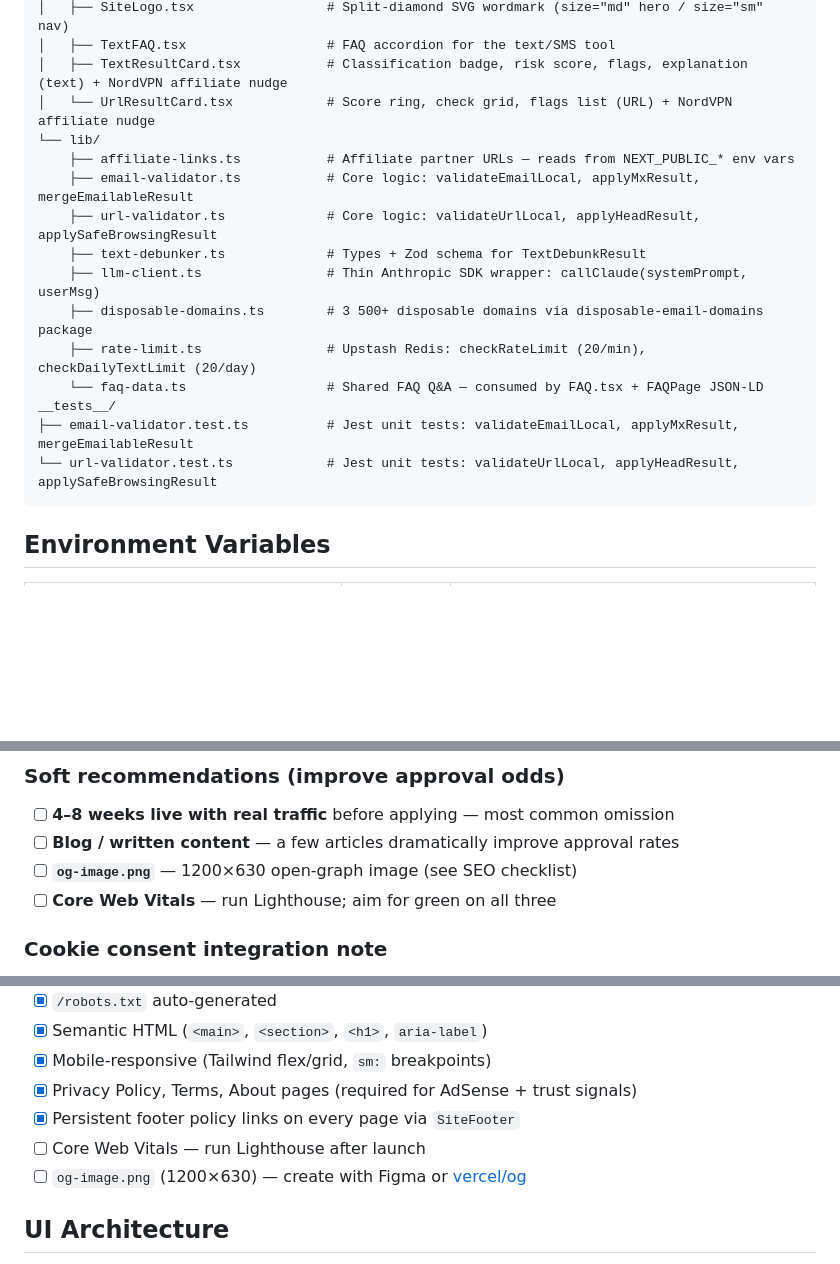
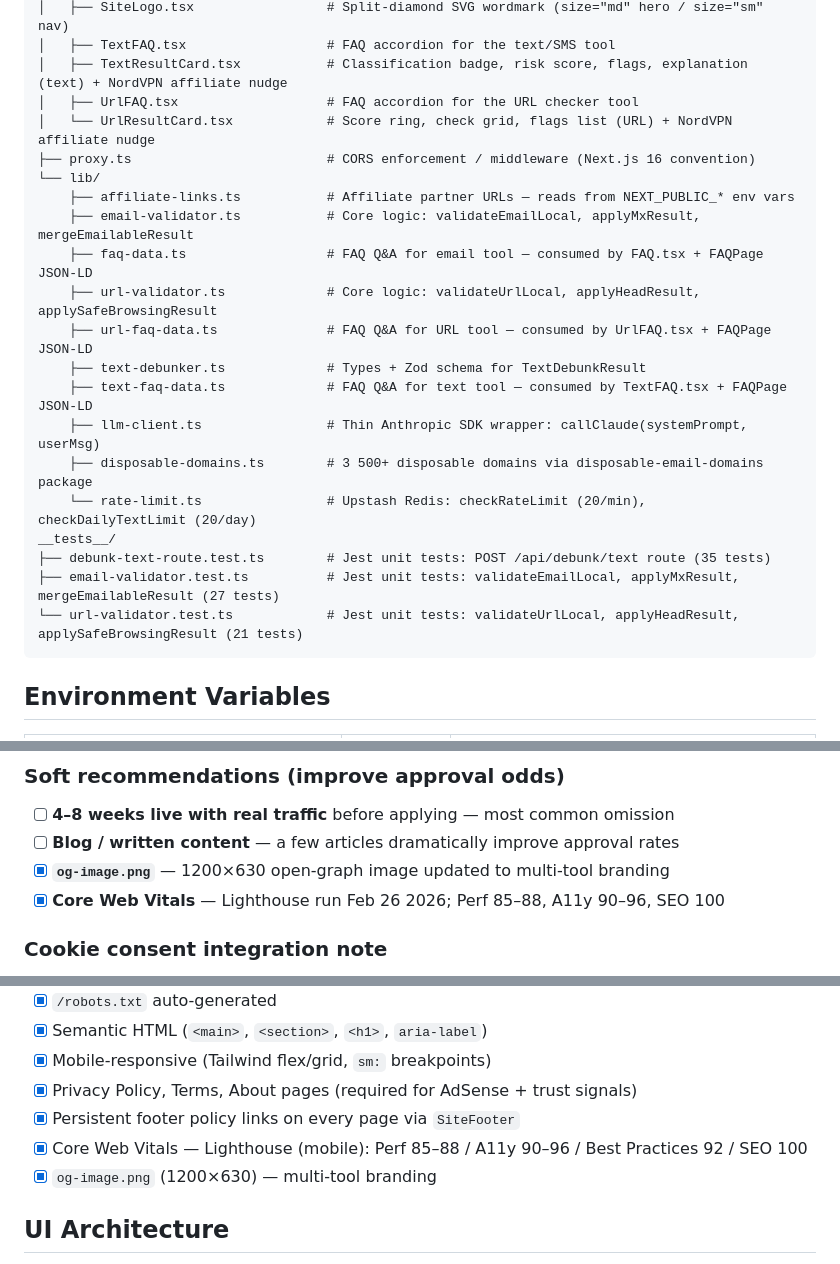
Before and after one commit to msywensky/isthisvalid, a Markdown page: ARCHITECTURE.md, 3 parts joined by grey strips. Drawn GitHub-style; blank space fills up the shorter version.

Commit message:
docs(architecture): update for Feb 26 session
- Bump last-updated date
- Add proxy.ts (renamed from middleware.ts)
- Add UrlFAQ.tsx, text-faq-data.ts, url-faq-data.ts to file structure
- Add debunk-text-route.test.ts to __tests__ with test count
- Check off Lighthouse/Core Web Vitals (85-88 perf, 90-96 a11y, 100 SEO)
- Check off og-image.png (multi-tool branding already done)

````diff
--- a/ARCHITECTURE.md
+++ b/ARCHITECTURE.md
@@ -173,19 +173,24 @@ src/
 │   ├── SiteLogo.tsx                 # Split-diamond SVG wordmark (size="md" hero / size="sm" nav)
 │   ├── TextFAQ.tsx                  # FAQ accordion for the text/SMS tool
 │   ├── TextResultCard.tsx           # Classification badge, risk score, flags, explanation (text) + NordVPN affiliate nudge
+│   ├── UrlFAQ.tsx                   # FAQ accordion for the URL checker tool
 │   └── UrlResultCard.tsx            # Score ring, check grid, flags list (URL) + NordVPN affiliate nudge
+├── proxy.ts                         # CORS enforcement / middleware (Next.js 16 convention)
 └── lib/
     ├── affiliate-links.ts           # Affiliate partner URLs — reads from NEXT_PUBLIC_* env vars
     ├── email-validator.ts           # Core logic: validateEmailLocal, applyMxResult, mergeEmailableResult
+    ├── faq-data.ts                  # FAQ Q&A for email tool — consumed by FAQ.tsx + FAQPage JSON-LD
     ├── url-validator.ts             # Core logic: validateUrlLocal, applyHeadResult, applySafeBrowsingResult
+    ├── url-faq-data.ts              # FAQ Q&A for URL tool — consumed by UrlFAQ.tsx + FAQPage JSON-LD
     ├── text-debunker.ts             # Types + Zod schema for TextDebunkResult
+    ├── text-faq-data.ts             # FAQ Q&A for text tool — consumed by TextFAQ.tsx + FAQPage JSON-LD
     ├── llm-client.ts                # Thin Anthropic SDK wrapper: callClaude(systemPrompt, userMsg)
     ├── disposable-domains.ts        # 3 500+ disposable domains via disposable-email-domains package
-    ├── rate-limit.ts                # Upstash Redis: checkRateLimit (20/min), checkDailyTextLimit (20/day)
-    └── faq-data.ts                  # Shared FAQ Q&A — consumed by FAQ.tsx + FAQPage JSON-LD
+    └── rate-limit.ts                # Upstash Redis: checkRateLimit (20/min), checkDailyTextLimit (20/day)
 __tests__/
-├── email-validator.test.ts          # Jest unit tests: validateEmailLocal, applyMxResult, mergeEmailableResult
-└── url-validator.test.ts            # Jest unit tests: validateUrlLocal, applyHeadResult, applySafeBrowsingResult
+├── debunk-text-route.test.ts        # Jest unit tests: POST /api/debunk/text route (35 tests)
+├── email-validator.test.ts          # Jest unit tests: validateEmailLocal, applyMxResult, mergeEmailableResult (27 tests)
+└── url-validator.test.ts            # Jest unit tests: validateUrlLocal, applyHeadResult, applySafeBrowsingResult (21 tests)
 ```
 
 ## Environment Variables
@@ -379,8 +384,8 @@ AdSense has hard requirements and soft recommendations. Track progress here.
 
 - [ ] **4–8 weeks live with real traffic** before applying — most common omission
 - [ ] **Blog / written content** — a few articles dramatically improve approval rates
-- [ ] **`og-image.png`** — 1200×630 open-graph image (see SEO checklist)
-- [ ] **Core Web Vitals** — run Lighthouse; aim for green on all three
+- [x] **`og-image.png`** — 1200×630 open-graph image updated to multi-tool branding
+- [x] **Core Web Vitals** — Lighthouse run Feb 26 2026; Perf 85–88, A11y 90–96, SEO 100
 
 ### Cookie consent integration note
 
@@ -436,8 +441,8 @@ See ROADMAP.md (local file, gitignored for privacy planning).
 - [x] Mobile-responsive (Tailwind flex/grid, `sm:` breakpoints)
 - [x] Privacy Policy, Terms, About pages (required for AdSense + trust signals)
 - [x] Persistent footer policy links on every page via `SiteFooter`
-- [ ] Core Web Vitals — run Lighthouse after launch
-- [ ] `og-image.png` (1200×630) — create with Figma or [vercel/og](https://vercel.com/docs/functions/og-image-generation)
+- [x] Core Web Vitals — Lighthouse (mobile): Perf 85–88 / A11y 90–96 / Best Practices 92 / SEO 100
+- [x] `og-image.png` (1200×630) — multi-tool branding
 
 ## UI Architecture
 
````
Also changed, not shown: other parts of ARCHITECTURE.md (+1 -1 lines).
